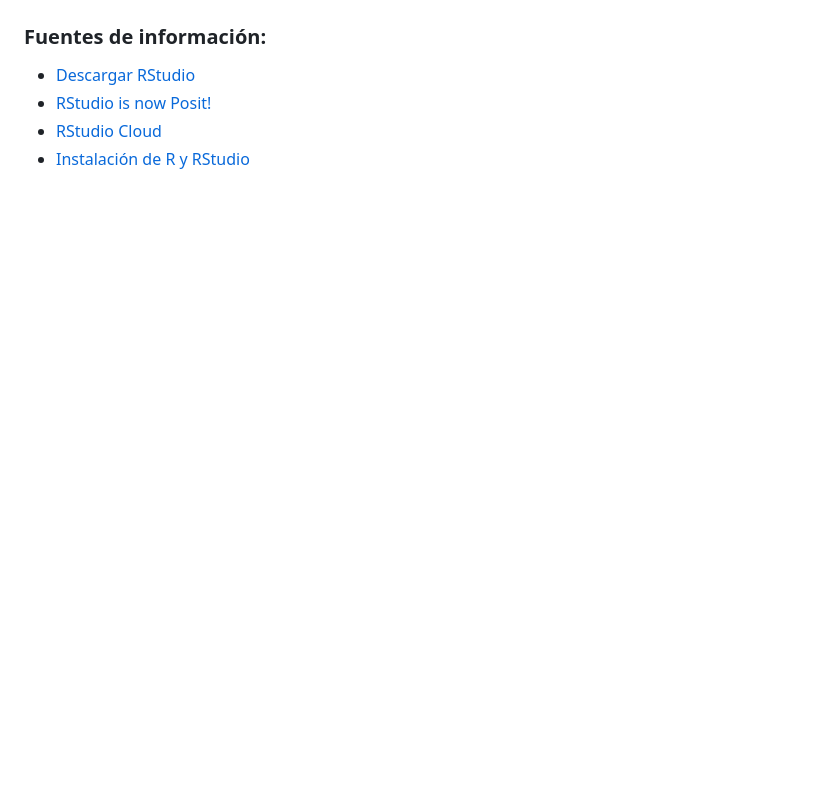
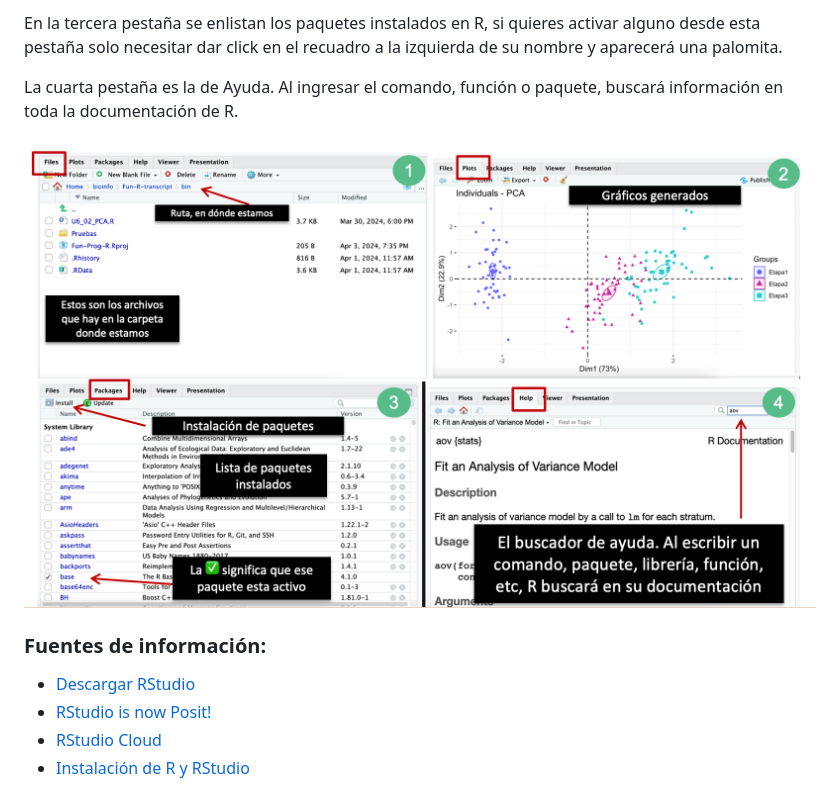
Before and after one commit to NellyJazminPC/Fun-R-transcript, a Markdown page: doc/U1_Rstudio.md, the part around the change printed below. Drawn GitHub-style; pictures changed too: doc/Imagen_1_9.png (added); blank space fills up the shorter version.

```diff
--- a/doc/U1_Rstudio.md
+++ b/doc/U1_Rstudio.md
@@ -52,3 +83,8 @@ En resumen: la principal ventaja de usar RStudio es el **Editor** pero además s
+En la tercera pestaña se enlistan los paquetes instalados en R, si quieres activar alguno desde esta pestaña solo necesitar dar click en el recuadro a la izquierda de su nombre y aparecerá una palomita.
+
+La cuarta pestaña es la de Ayuda. Al ingresar el comando, función o paquete, buscará información en toda la documentación de R.
+
+![alt text](Imagen_1_9.png)
 
 
 ### Fuentes de información:
```
Also changed, not shown: other parts of doc/U1_Rstudio.md (+31 -0 lines), doc/Imagen_1_7.png, doc/Imagen_1_8.png (added).
